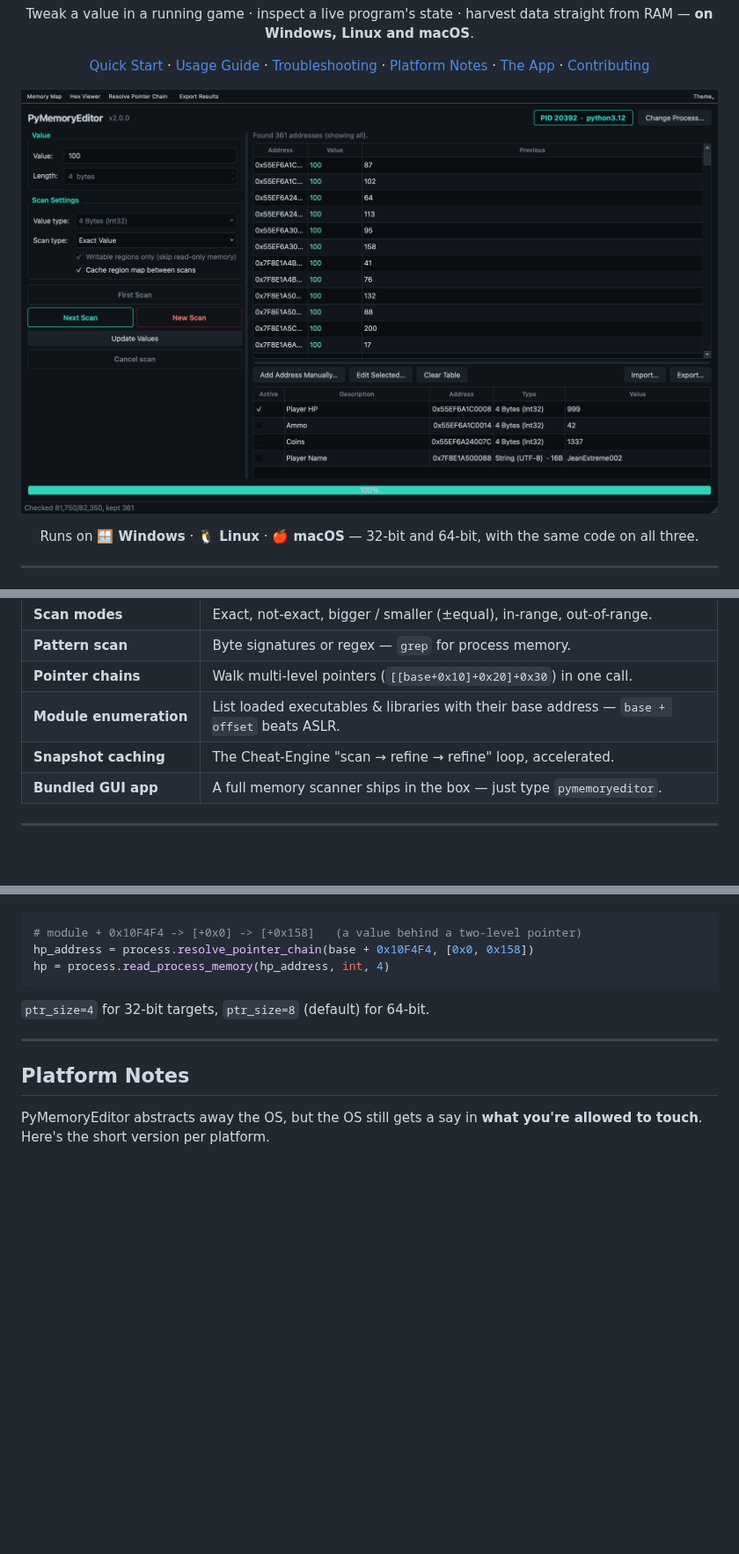
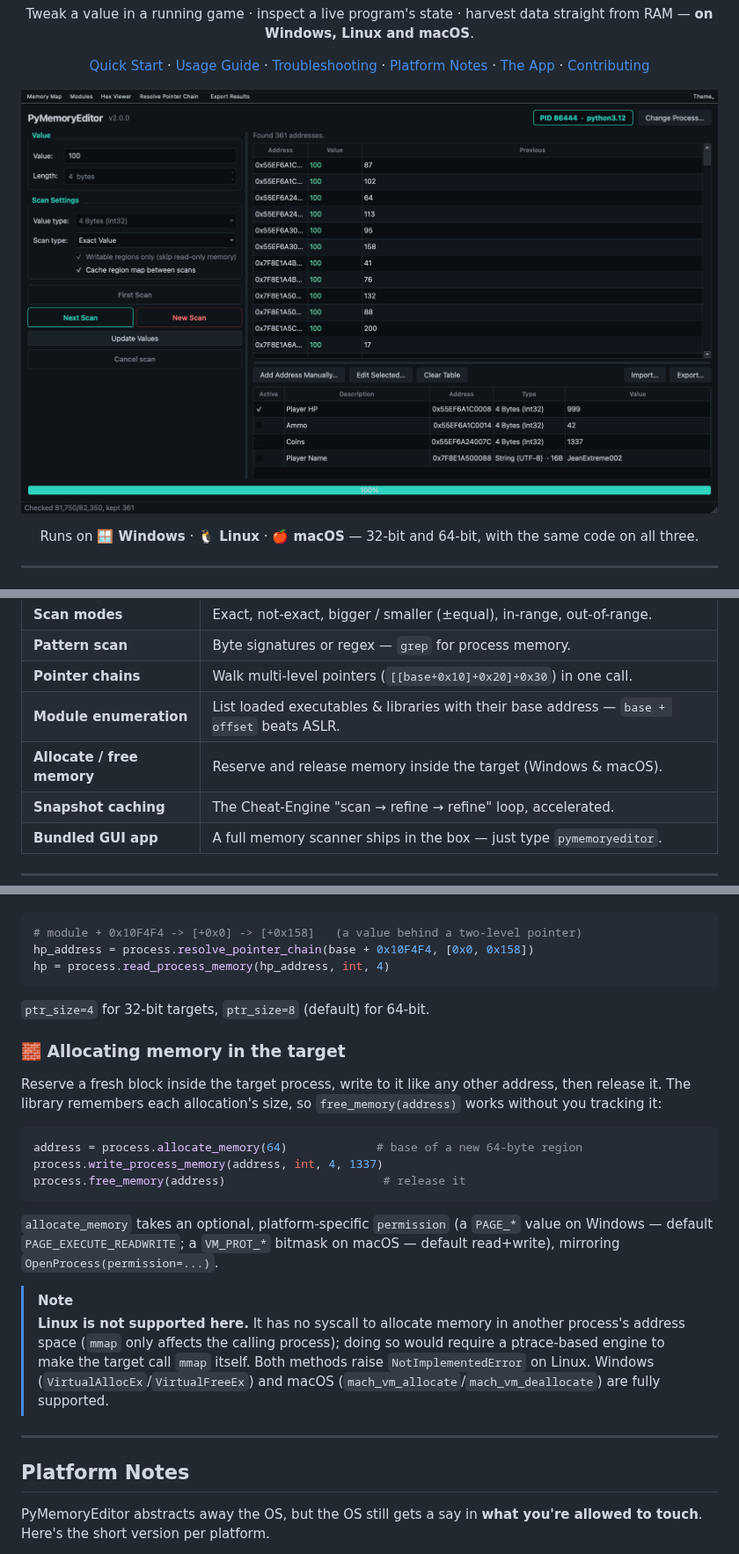
Before and after one commit to JeanExtreme002/PyMemoryEditor, a Markdown page: README.md, 3 parts joined by grey strips. Shown at 88% size. GitHub-like rendering; pictures changed too: assets/screenshots/app.png; blank space fills up the shorter version.

````diff
--- a/README.md
+++ b/README.md
@@ -54,6 +54,7 @@ reading, writing and searching values in the process memory.
 | **Pattern scan** | Byte signatures or regex — `grep` for process memory. |
 | **Pointer chains** | Walk multi-level pointers (`[[base+0x10]+0x20]+0x30`) in one call. |
 | **Module enumeration** | List loaded executables & libraries with their base address — `base + offset` beats ASLR. |
+| **Allocate / free memory** | Reserve and release memory inside the target (Windows & macOS). |
 | **Snapshot caching** | The Cheat-Engine "scan → refine → refine" loop, accelerated. |
 | **Bundled GUI app** | A full memory scanner ships in the box — just type `pymemoryeditor`. |
 
@@ -333,6 +334,30 @@ hp = process.read_process_memory(hp_address, int, 4)
 
 `ptr_size=4` for 32-bit targets, `ptr_size=8` (default) for 64-bit.
 
+### 🧱 Allocating memory in the target
+
+Reserve a fresh block inside the target process, write to it like any other
+address, then release it. The library remembers each allocation's size, so
+`free_memory(address)` works without you tracking it:
+
+```python
+address = process.allocate_memory(64)             # base of a new 64-byte region
+process.write_process_memory(address, int, 4, 1337)
+process.free_memory(address)                       # release it
+```
+
+`allocate_memory` takes an optional, platform-specific `permission` (a `PAGE_*`
+value on Windows — default `PAGE_EXECUTE_READWRITE`; a `VM_PROT_*` bitmask on
+macOS — default read+write), mirroring `OpenProcess(permission=...)`.
+
+> [!NOTE]
+> **Linux is not supported here.** It has no syscall to allocate memory in
+> another process's address space (`mmap` only affects the calling process);
+> doing so would require a ptrace-based engine to make the target call `mmap`
+> itself. Both methods raise `NotImplementedError` on Linux. Windows
+> (`VirtualAllocEx`/`VirtualFreeEx`) and macOS
+> (`mach_vm_allocate`/`mach_vm_deallocate`) are fully supported.
+
 ---
 
 ## Platform Notes
````
Also changed, not shown: 16 other files.
